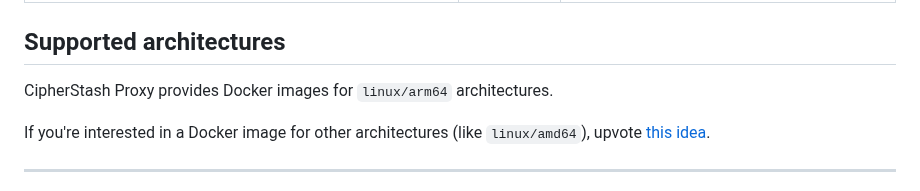
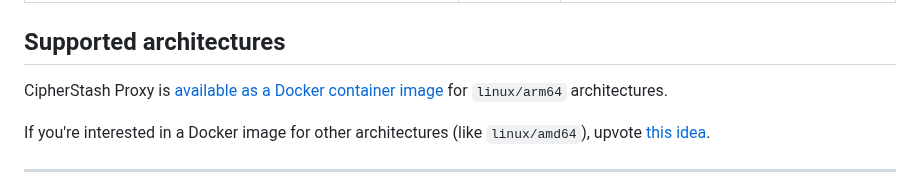
Before and after one commit to cipherstash/proxy, a Markdown page: docs/reference.md, the part around the change. Rendered like a GitHub page.

Commit message:
Update docs/reference.md
Co-authored-by: Lindsay Holmwood <lindsay@cipherstash.com>
Signed-off-by: Kate Andrews <keandrews@gmail.com>

```diff
--- a/docs/reference.md
+++ b/docs/reference.md
@@ -269,7 +269,7 @@ If the proxy is running on a host other than localhost, access on that host.
 
 ## Supported architectures
 
-CipherStash Proxy provides Docker images for `linux/arm64` architectures.
+CipherStash Proxy is [available as a Docker container image](https://hub.docker.com/r/cipherstash/proxy) for `linux/arm64` architectures.
 
 If you're interested in a Docker image for other architectures (like `linux/amd64`), upvote [this idea](https://github.com/cipherstash/proxy/discussions/214).
 
```
